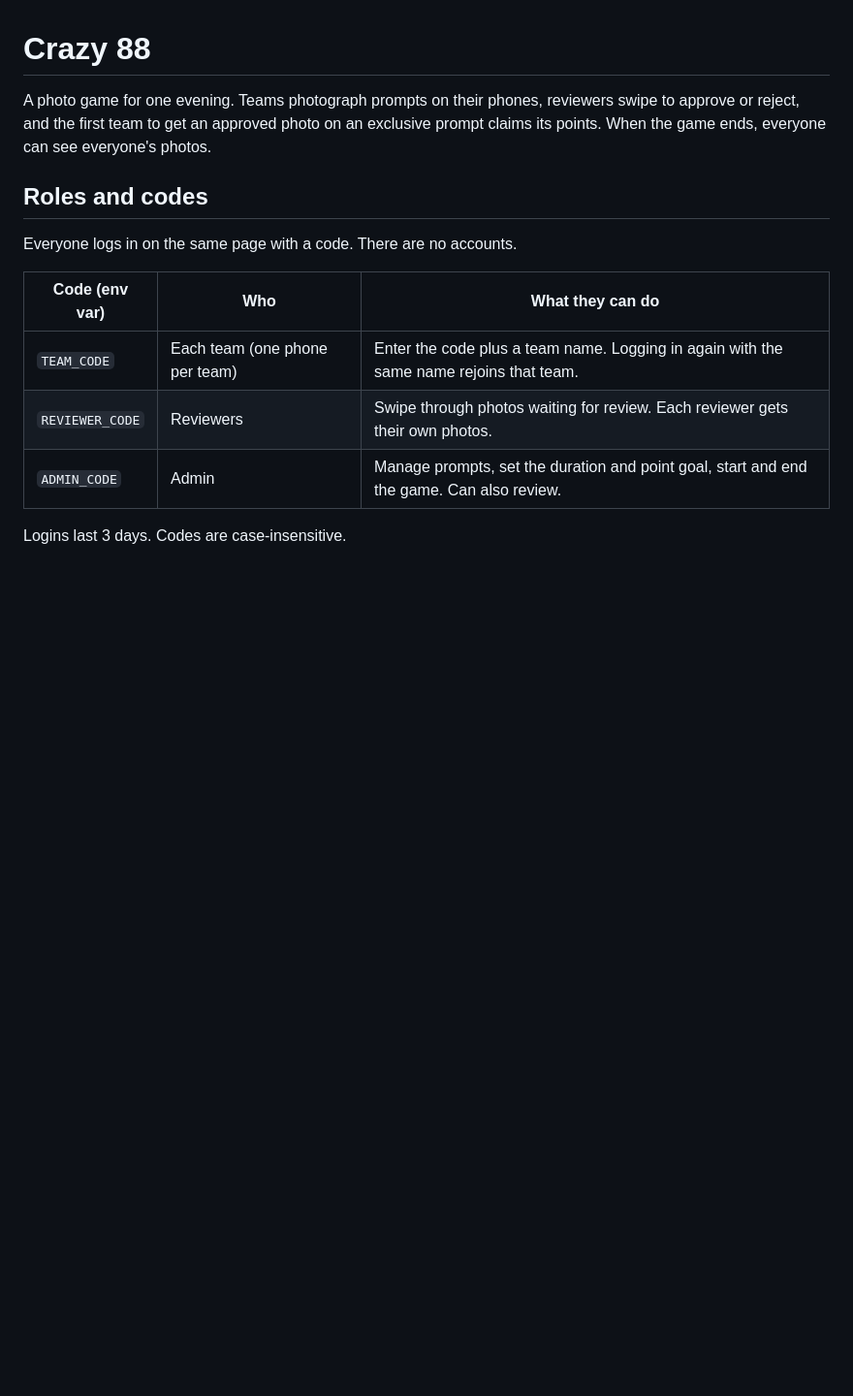
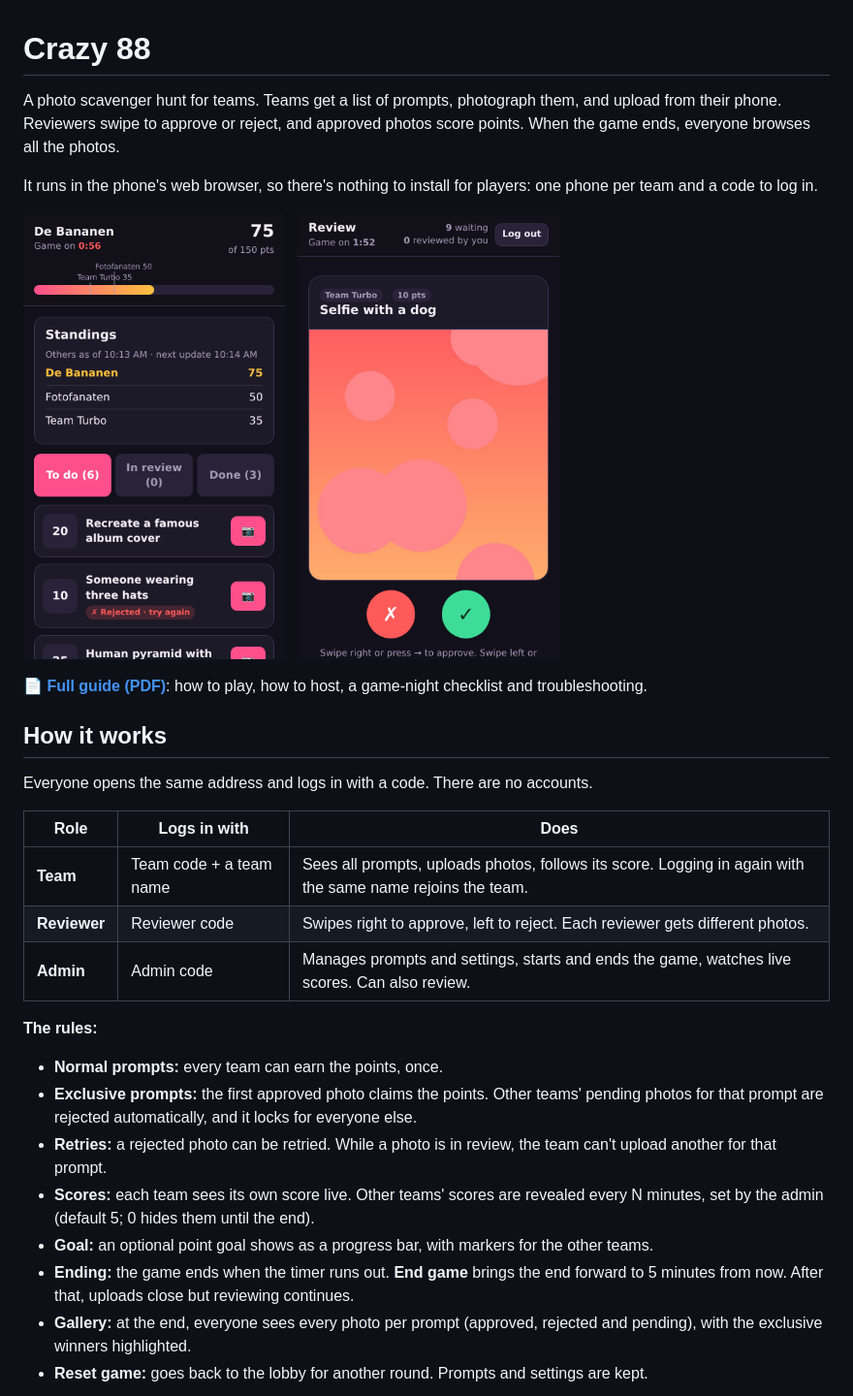
Before and after one commit to jornvdmaat17/crazy88, a Markdown page: README.md, the part around the change printed below. Shown: that part at 97% size. Rendered like a GitHub page; pictures changed too: docs/img/review.png (added), docs/img/team.png (added); blank space fills up the shorter version.

```diff
--- a/README.md
+++ b/README.md
@@ -1,16 +1,34 @@
 # Crazy 88
 
-A photo game for one evening. Teams photograph prompts on their phones, reviewers swipe to approve or reject, and the first team to get an approved photo on an exclusive prompt claims its points. When the game ends, everyone can see everyone's photos.
+A photo scavenger hunt for teams. Teams get a list of prompts, photograph them, and upload from their phone. Reviewers swipe to approve or reject, and approved photos score points. When the game ends, everyone browses all the photos.
 
-## Roles and codes
+It runs in the phone's web browser, so there's nothing to install for players: one phone per team and a code to log in.
 
-Everyone logs in on the same page with a code. There are no accounts.
+<p>
+  <img src="docs/img/team.png" width="270" alt="Team screen">
+  &nbsp;
+  <img src="docs/img/review.png" width="270" alt="Reviewer screen">
+</p>
 
-| Code (env var) | Who | What they can do |
+📄 **[Full guide (PDF)](docs/Crazy88-guide.pdf)**: how to play, how to host, a game-night checklist and troubleshooting.
+
+## How it works
+
+Everyone opens the same address and logs in with a code. There are no accounts.
+
+| Role | Logs in with | Does |
 |---|---|---|
-| `TEAM_CODE` | Each team (one phone per team) | Enter the code plus a team name. Logging in again with the same name rejoins that team. |
-| `REVIEWER_CODE` | Reviewers | Swipe through photos waiting for review. Each reviewer gets their own photos. |
-| `ADMIN_CODE` | Admin | Manage prompts, set the duration and point goal, start and end the game. Can also review. |
+| **Team** | Team code + a team name | Sees all prompts, uploads photos, follows its score. Logging in again with the same name rejoins the team. |
+| **Reviewer** | Reviewer code | Swipes right to approve, left to reject. Each reviewer gets different photos. |
+| **Admin** | Admin code | Manages prompts and settings, starts and ends the game, watches live scores. Can also review. |
 
-Logins last 3 days. Codes are case-insensitive.
+**The rules:**
+- **Normal prompts:** every team can earn the points, once.
+- **Exclusive prompts:** the first approved photo claims the points. Other teams' pending photos for that prompt are rejected automatically, and it locks for everyone else.
+- **Retries:** a rejected photo can be retried. While a photo is in review, the team can't upload another for that prompt.
+- **Scores:** each team sees its own score live. Other teams' scores are revealed every N minutes, set by the admin (default 5; 0 hides them until the end).
+- **Goal:** an optional point goal shows as a progress bar, with markers for the other teams.
+- **Ending:** the game ends when the timer runs out. **End game** brings the end forward to 5 minutes from now. After that, uploads close but reviewing continues.
+- **Gallery:** at the end, everyone sees every photo per prompt (approved, rejected and pending), with the exclusive winners highlighted.
+- **Reset game:** goes back to the lobby for another round. Prompts and settings are kept.
 
```
Also changed, not shown: other parts of README.md (+32 -42 lines), docs/img/admin-game.png (added), docs/img/gallery-exclusive.png (added), 3 other files.
